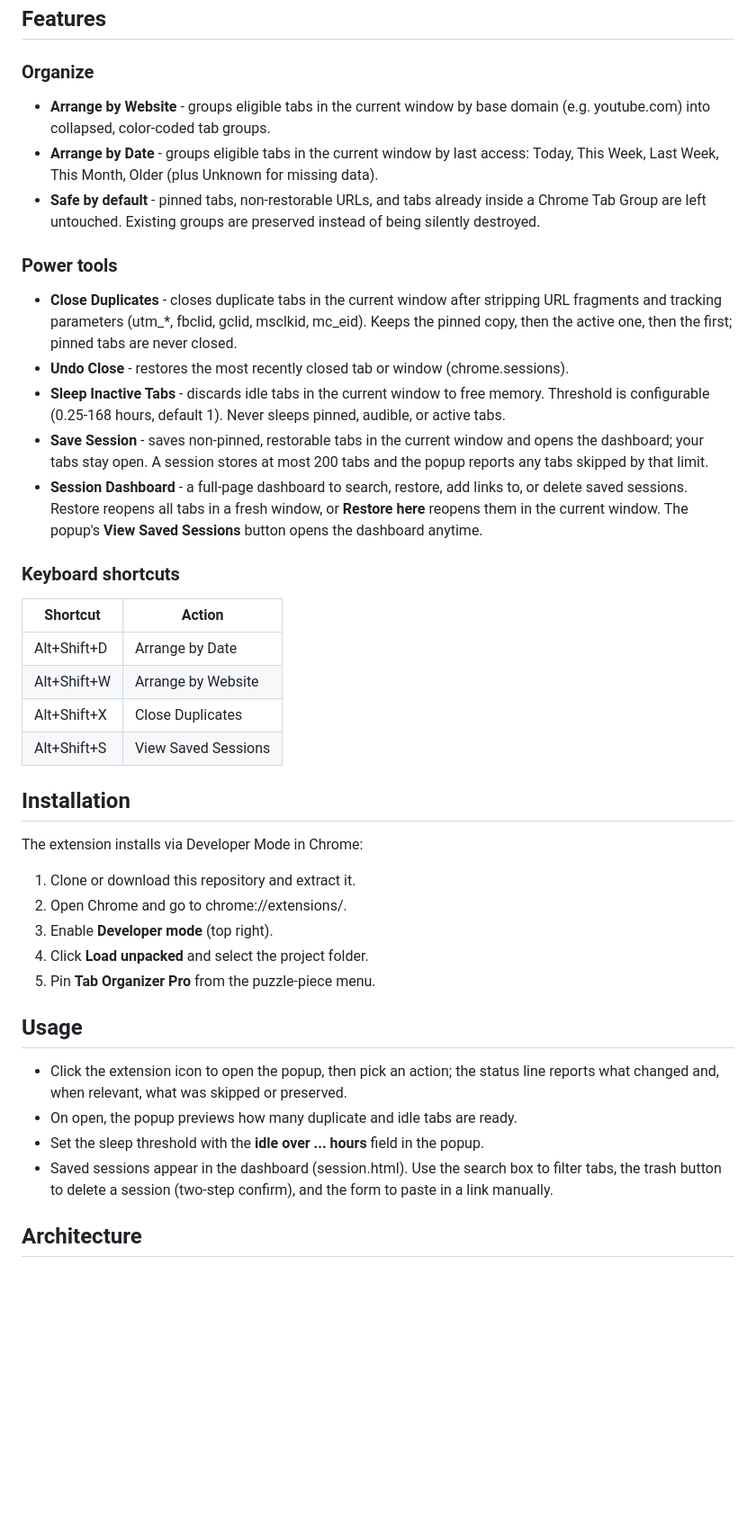
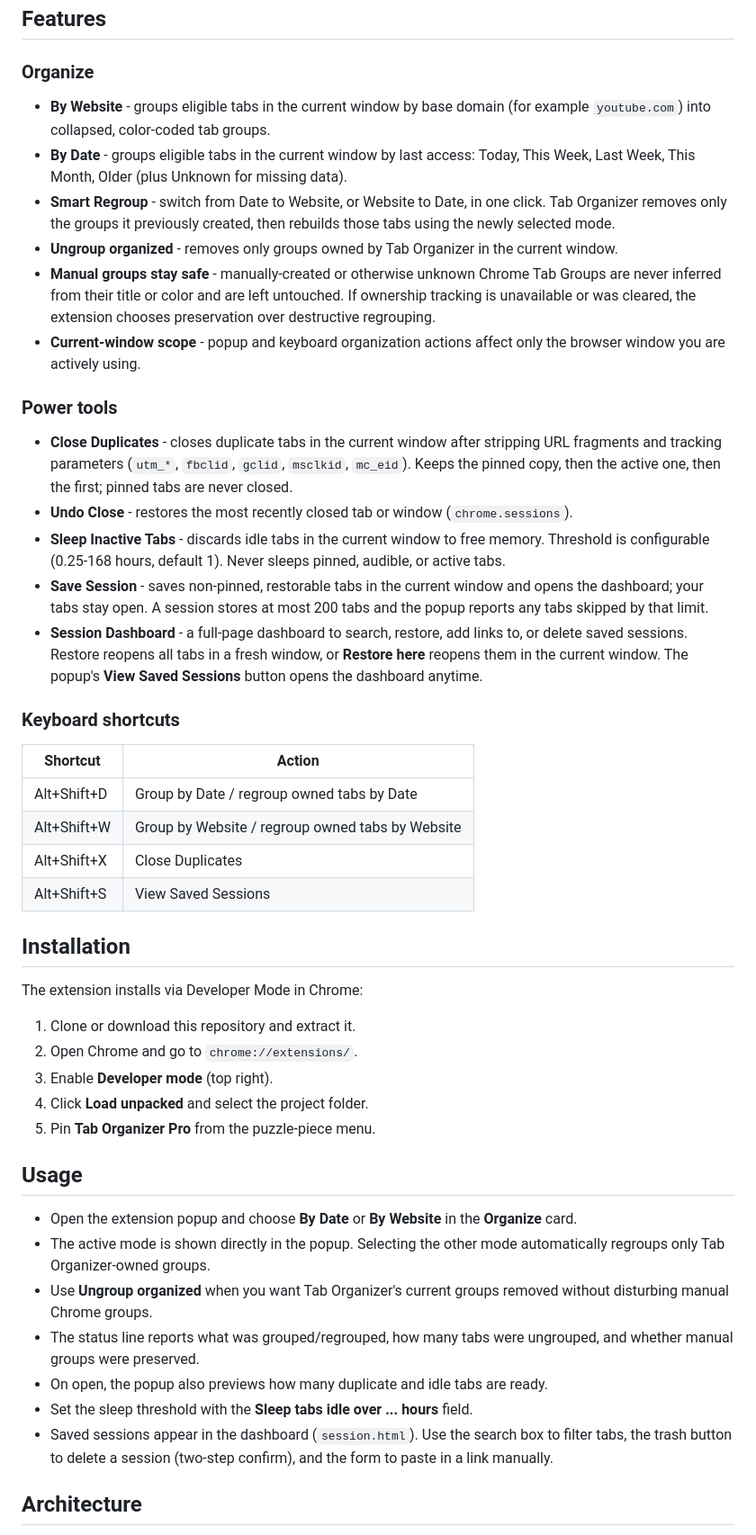
Before and after one commit to mrprohack/easyorgmytabs, a Markdown page: README.md, the part around one of its changes. Shown at 90% size. Rendered like a GitHub page; blank space fills up the shorter version.

Commit message:
docs: explain smart regroup workflow

```diff
--- a/README.md
+++ b/README.md
@@ -5,13 +5,16 @@ A premium Chrome extension (Manifest V3) that organizes messy browser tabs into
 ## Features
 
 ### Organize
-- **Arrange by Website** - groups eligible tabs in the current window by base domain (e.g. youtube.com) into collapsed, color-coded tab groups.
-- **Arrange by Date** - groups eligible tabs in the current window by last access: Today, This Week, Last Week, This Month, Older (plus Unknown for missing data).
-- **Safe by default** - pinned tabs, non-restorable URLs, and tabs already inside a Chrome Tab Group are left untouched. Existing groups are preserved instead of being silently destroyed.
+- **By Website** - groups eligible tabs in the current window by base domain (for example `youtube.com`) into collapsed, color-coded tab groups.
+- **By Date** - groups eligible tabs in the current window by last access: Today, This Week, Last Week, This Month, Older (plus Unknown for missing data).
+- **Smart Regroup** - switch from Date to Website, or Website to Date, in one click. Tab Organizer removes only the groups it previously created, then rebuilds those tabs using the newly selected mode.
+- **Ungroup organized** - removes only groups owned by Tab Organizer in the current window.
+- **Manual groups stay safe** - manually-created or otherwise unknown Chrome Tab Groups are never inferred from their title or color and are left untouched. If ownership tracking is unavailable or was cleared, the extension chooses preservation over destructive regrouping.
+- **Current-window scope** - popup and keyboard organization actions affect only the browser window you are actively using.
 
 ### Power tools
-- **Close Duplicates** - closes duplicate tabs in the current window after stripping URL fragments and tracking parameters (utm_*, fbclid, gclid, msclkid, mc_eid). Keeps the pinned copy, then the active one, then the first; pinned tabs are never closed.
-- **Undo Close** - restores the most recently closed tab or window (chrome.sessions).
+- **Close Duplicates** - closes duplicate tabs in the current window after stripping URL fragments and tracking parameters (`utm_*`, `fbclid`, `gclid`, `msclkid`, `mc_eid`). Keeps the pinned copy, then the active one, then the first; pinned tabs are never closed.
+- **Undo Close** - restores the most recently closed tab or window (`chrome.sessions`).
 - **Sleep Inactive Tabs** - discards idle tabs in the current window to free memory. Threshold is configurable (0.25-168 hours, default 1). Never sleeps pinned, audible, or active tabs.
 - **Save Session** - saves non-pinned, restorable tabs in the current window and opens the dashboard; your tabs stay open. A session stores at most 200 tabs and the popup reports any tabs skipped by that limit.
 - **Session Dashboard** - a full-page dashboard to search, restore, add links to, or delete saved sessions. Restore reopens all tabs in a fresh window, or **Restore here** reopens them in the current window. The popup's **View Saved Sessions** button opens the dashboard anytime.
@@ -19,8 +22,8 @@ A premium Chrome extension (Manifest V3) that organizes messy browser tabs into
 ### Keyboard shortcuts
 | Shortcut | Action |
 | --- | --- |
-| Alt+Shift+D | Arrange by Date |
-| Alt+Shift+W | Arrange by Website |
+| Alt+Shift+D | Group by Date / regroup owned tabs by Date |
+| Alt+Shift+W | Group by Website / regroup owned tabs by Website |
 | Alt+Shift+X | Close Duplicates |
 | Alt+Shift+S | View Saved Sessions |
 
@@ -29,17 +32,20 @@ A premium Chrome extension (Manifest V3) that organizes messy browser tabs into
 The extension installs via Developer Mode in Chrome:
 
 1. Clone or download this repository and extract it.
-2. Open Chrome and go to chrome://extensions/.
+2. Open Chrome and go to `chrome://extensions/`.
 3. Enable **Developer mode** (top right).
 4. Click **Load unpacked** and select the project folder.
 5. Pin **Tab Organizer Pro** from the puzzle-piece menu.
 
 ## Usage
 
-- Click the extension icon to open the popup, then pick an action; the status line reports what changed and, when relevant, what was skipped or preserved.
-- On open, the popup previews how many duplicate and idle tabs are ready.
-- Set the sleep threshold with the **idle over ... hours** field in the popup.
-- Saved sessions appear in the dashboard (session.html). Use the search box to filter tabs, the trash button to delete a session (two-step confirm), and the form to paste in a link manually.
+- Open the extension popup and choose **By Date** or **By Website** in the **Organize** card.
+- The active mode is shown directly in the popup. Selecting the other mode automatically regroups only Tab Organizer-owned groups.
+- Use **Ungroup organized** when you want Tab Organizer's current groups removed without disturbing manual Chrome groups.
+- The status line reports what was grouped/regrouped, how many tabs were ungrouped, and whether manual groups were preserved.
+- On open, the popup also previews how many duplicate and idle tabs are ready.
+- Set the sleep threshold with the **Sleep tabs idle over ... hours** field.
+- Saved sessions appear in the dashboard (`session.html`). Use the search box to filter tabs, the trash button to delete a session (two-step confirm), and the form to paste in a link manually.
 
 ## Architecture
 
```
Also changed, not shown: other parts of README.md (+21 -9 lines).
